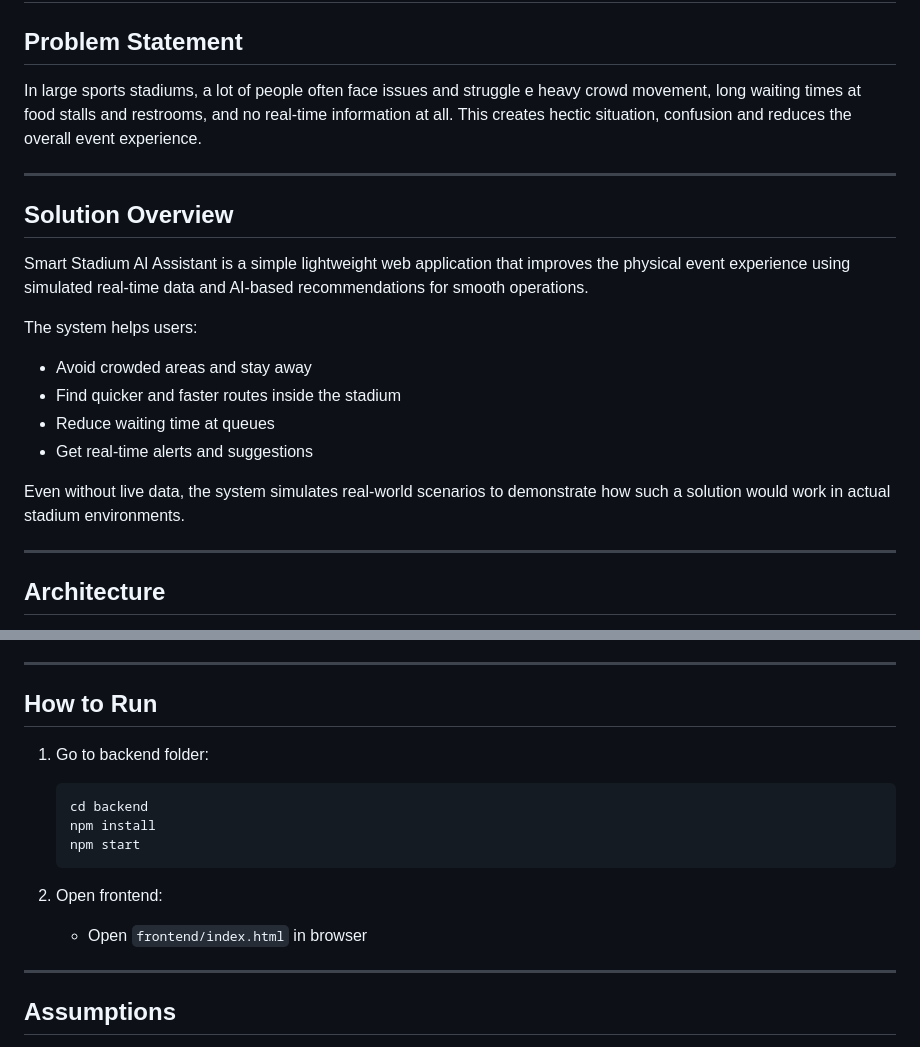
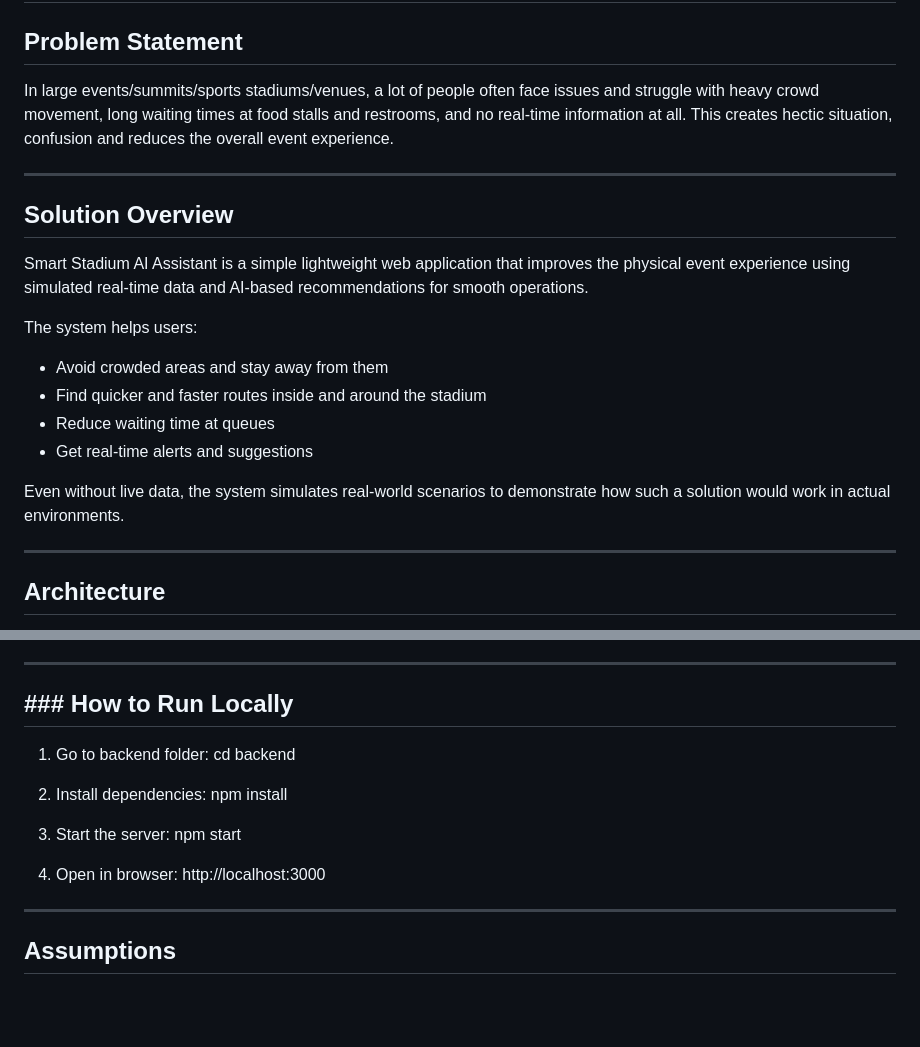
Before and after one commit to AnsariRpa/Promptwarsevent, a Markdown page: README.md, 2 parts joined by grey strips. Drawn GitHub-style; blank space fills up the shorter version.

Commit message:
Enhance README for clarityns
Updated problem statement and solution overview for clarity. Modified instructions for running the application locally.

````diff
--- a/README.md
+++ b/README.md
@@ -5,7 +5,7 @@ AI-powered Smart Stadium Assistant that improves crowd movement, reduces wait ti
 
 ## Problem Statement
 
-In large sports stadiums, a lot of people often face issues and struggle e heavy crowd movement, long waiting times at food stalls and restrooms, and no real-time information at all. This creates hectic situation, confusion and reduces the overall event experience.
+In large events/summits/sports stadiums/venues, a lot of people often face issues and struggle with heavy crowd movement, long waiting times at food stalls and restrooms, and no real-time information at all. This creates hectic situation, confusion and reduces the overall event experience.
 
 ------------------------------------------------------------------------------------------------------------------------------------------------------------------------------------------------------
 
@@ -15,12 +15,12 @@ Smart Stadium AI Assistant is a simple lightweight web application that improves
 
 The system helps users:
 
-* Avoid crowded areas and stay away
-* Find quicker and faster routes inside the stadium
+* Avoid crowded areas and stay away from them
+* Find quicker and faster routes inside and around the stadium
 * Reduce waiting time at queues
 * Get real-time alerts and suggestions
 
-Even without live data, the system simulates real-world scenarios to demonstrate how such a solution would work in actual stadium environments.
+Even without live data, the system simulates real-world scenarios to demonstrate how such a solution would work in actual environments.
 
 ------------------------------------------------------------------------------------------------------------------------------------------------------------------------------------------------------
 ## Architecture
@@ -90,19 +90,19 @@ Edge case handling:
 
 ------------------------------------------------------------------------------------------------------------------------------------------------------------------------------------------------------
 
-## How to Run
+## ### How to Run Locally
 
 1. Go to backend folder:
+   cd backend
 
-   ```
-   cd backend
+2. Install dependencies:
    npm install
+
+3. Start the server:
    npm start
-   ```
 
-2. Open frontend:
-
-   * Open `frontend/index.html` in browser
+4. Open in browser:
+   http://localhost:3000
 
 ------------------------------------------------------------------------------------------------------------------------------------------------------------------------------------------------------
 
````
